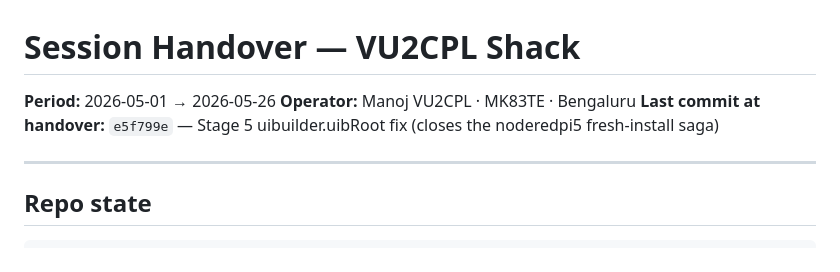
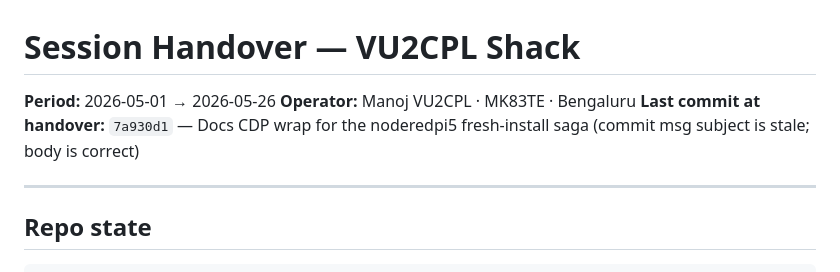
Before and after one commit to vu2cpl/vu2cpl-shack, a Markdown page: HANDOVER.md, the part around the change. Drawn GitHub-style.

Commit message:
HANDOVER: tip pointer bumped to 7a930d1
Previous commit (7a930d1) had a stale subject line carried over from
/tmp/commit_msg.txt — the docs were correct but the commit subject
read 'rebuild_pi.sh Stage 5...' instead of 'Docs CDP wrap'. The
SHACK_CHANGELOG entry inside that commit is the authoritative record
for the noderedpi5 saga closure (8 commits, Stages 9, 11, 7, 14, 5x3).

Tip pointer here points at 7a930d1 with a note about the message goof.

```diff
--- a/HANDOVER.md
+++ b/HANDOVER.md
@@ -2,7 +2,7 @@
 
 **Period:** 2026-05-01 → 2026-05-26
 **Operator:** Manoj VU2CPL · MK83TE · Bengaluru
-**Last commit at handover:** `e5f799e` — Stage 5 uibuilder.uibRoot fix (closes the noderedpi5 fresh-install saga)
+**Last commit at handover:** `7a930d1` — Docs CDP wrap for the noderedpi5 fresh-install saga (commit msg subject is stale; body is correct)
 
 ---
 
```
